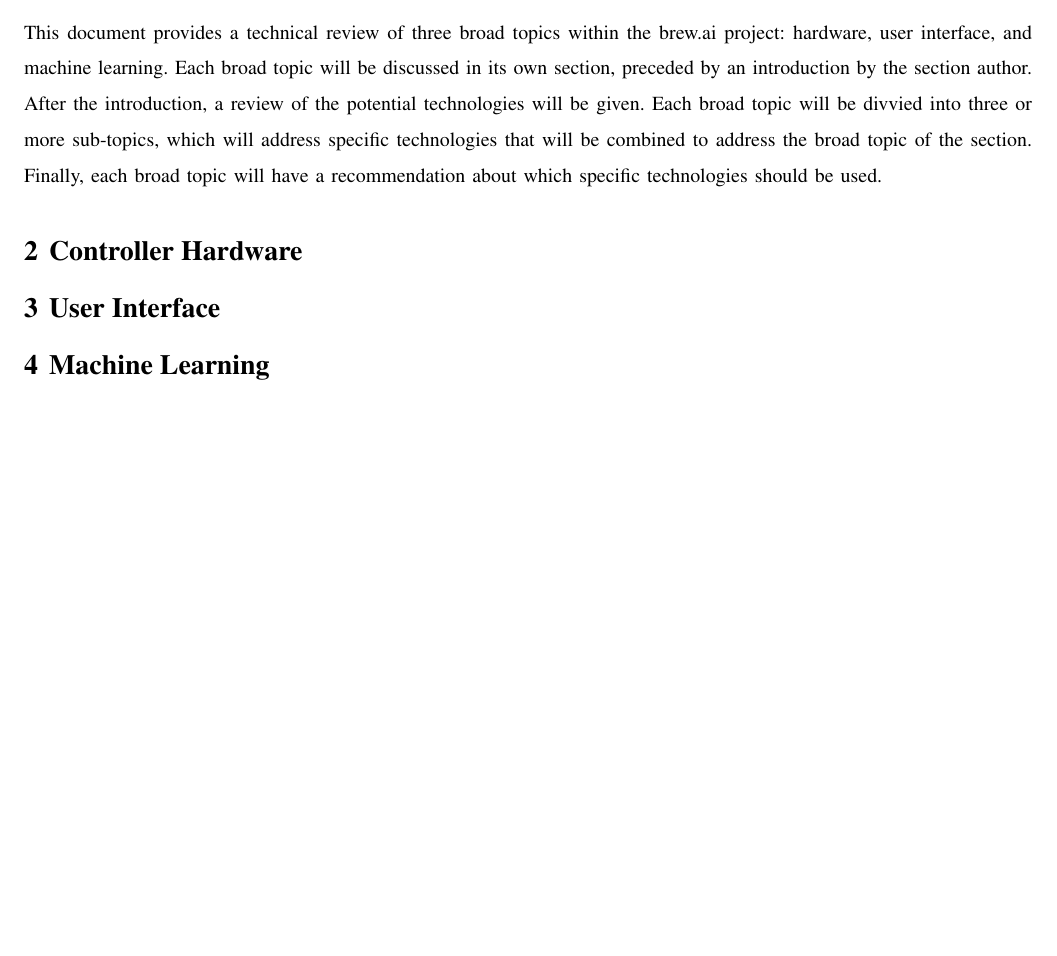
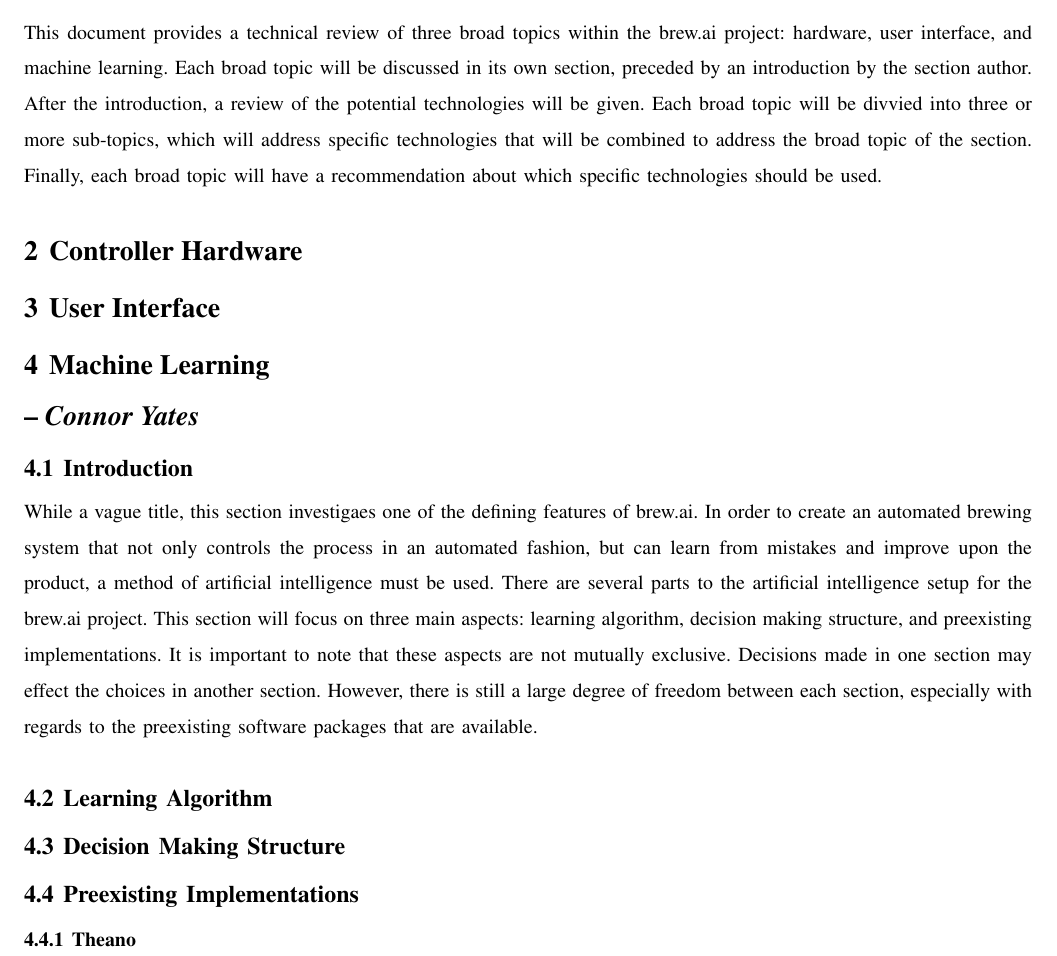
Before and after one commit to bitschift/OpenBrew, a LaTeX paper (docs/tech_review/tech_review.tex): part of page 3 of 3, cut so that both start at the same text, the shorter picture padded with empty space. Compiled offline with pdfLaTeX; a missing font is replaced by an installed copy or a similar font; a LaTeX package or settings file that is missing is left out.

Commit message:
Start work on #15, provide introduction to machine learning section and start thinking about subtopics

```diff
--- a/docs/tech_review/tech_review.tex
+++ b/docs/tech_review/tech_review.tex
@@ -42,7 +42,23 @@
 
 \section{User Interface}
 
-\section{Machine Learning}
+\section{Machine Learning \\ -- \textbf{\textit{Connor Yates}}}
+\subsection{Introduction}
+While a vague title, this section investigaes one of the defining features of brew.ai.
+In order to create an automated brewing system that not only controls the process in an automated fashion, but can learn from mistakes and improve upon the product, a method of artificial intelligence must be used.
+There are several parts to the artificial intelligence setup for the brew.ai project.
+This section will focus on three main aspects: learning algorithm, decision making structure, and preexisting implementations.
+It is important to note that these aspects are not mutually exclusive.
+Decisions made in one section may effect the choices in another section.
+However, there is still a large degree of freedom between each section, especially with regards to the preexisting software packages that are available.
+
+\subsection{Learning Algorithm}
+
+\subsection{Decision Making Structure}
+
+\subsection{Preexisting Implementations}
+\subsubsection{Theano}
+
 
 
 \end{document}
```
Also changed, not shown: docs/tech_review/tech_review.bib (added).
